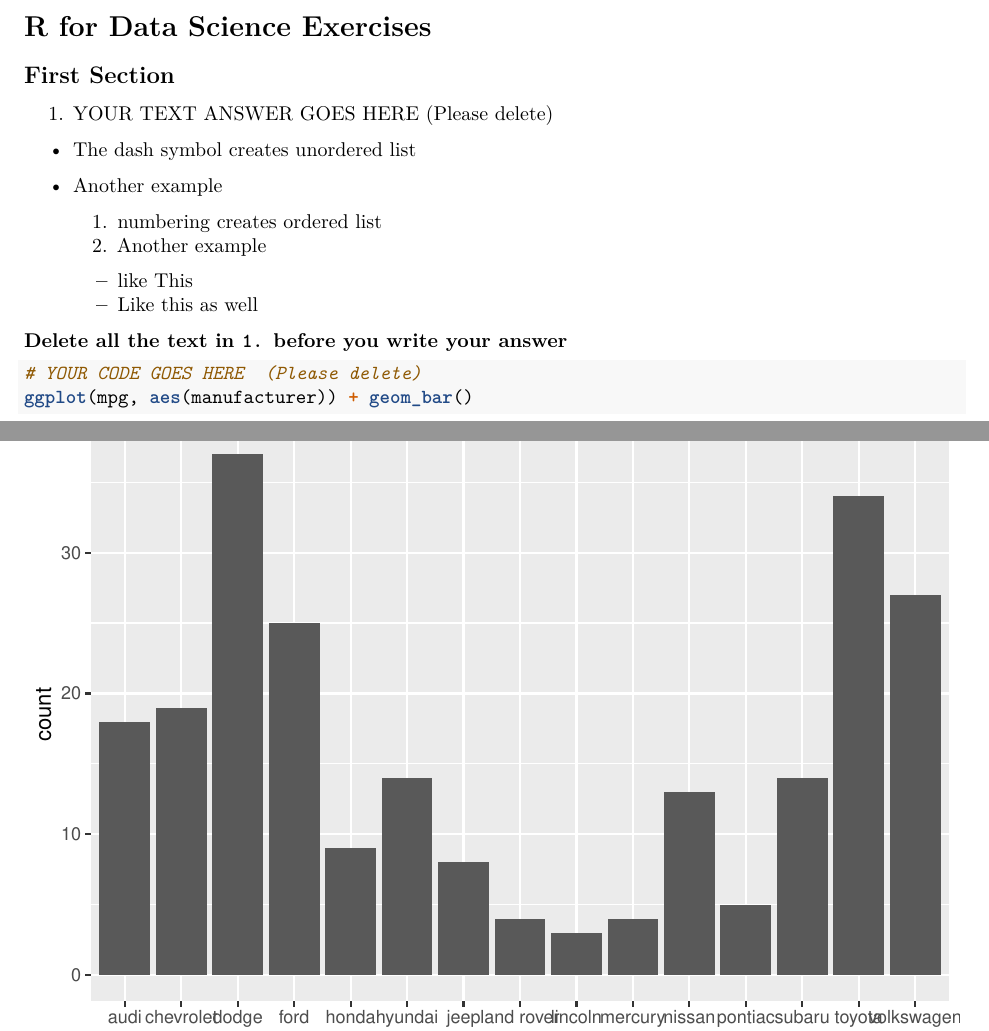
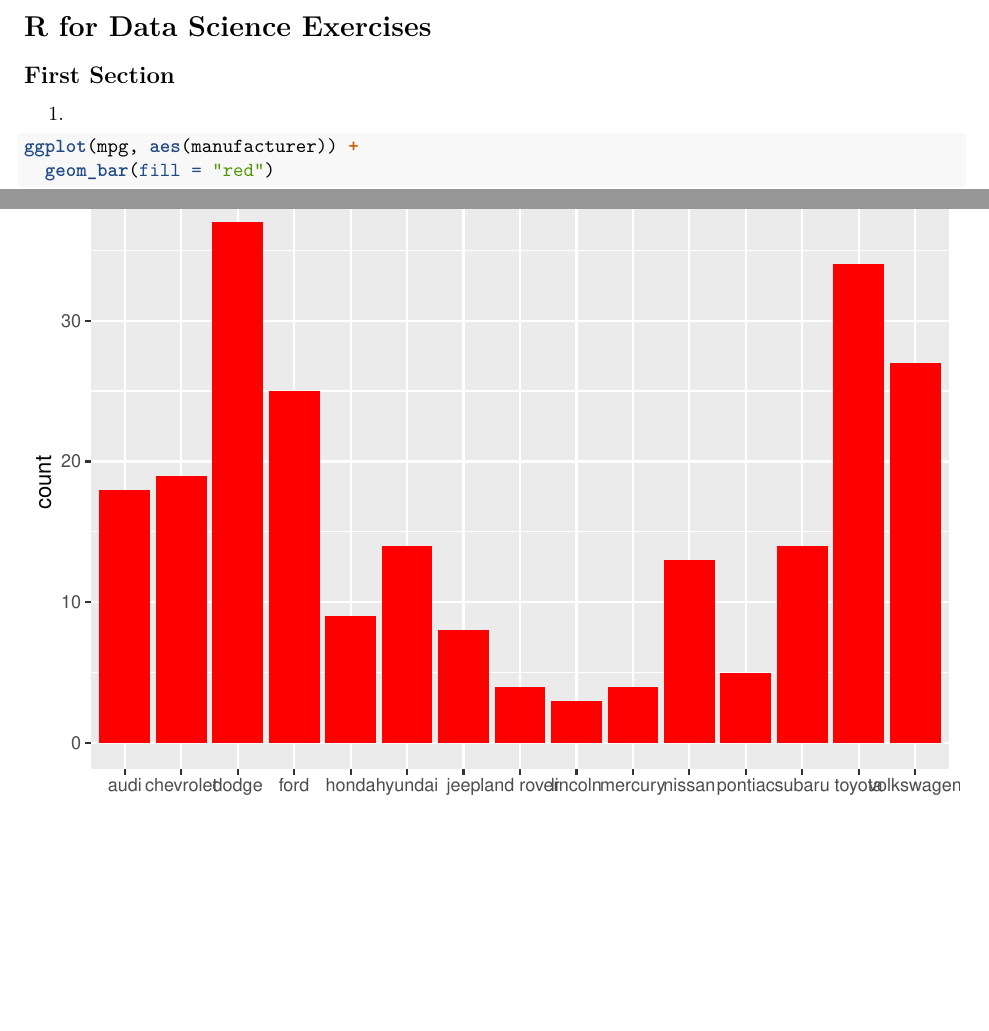
Before and after one commit to datasci-harris/git_23_test, an R Markdown document (pset_template.Rmd): two parts of pages 1 and 2 of 3, joined at a grey line, cut so that both start at the same text, the shorter picture padded with empty space. Rendered offline with R 4.5, knitr and Pandoc, then LaTeX, with nearby package versions.

Commit message:
answer 1 is red

````diff
--- a/pset_template.Rmd
+++ b/pset_template.Rmd
@@ -31,23 +31,10 @@ Late coins used this pset: 0. Late coins left: 4. <!--You may use one for a give
 
 <!--(Notice the use of two `##`)-->
 
-1.  YOUR TEXT ANSWER GOES HERE (Please delete)
-
--   The dash symbol creates unordered list
-
--   Another example
-
-    1.  numbering creates ordered list
-    2.  Another example
-
-    -   like This
-    -   Like this as well
-
-**Delete all the text in `1.` before you write your answer**
-
+1.
 ```{r}
-# YOUR CODE GOES HERE  (Please delete)
-ggplot(mpg, aes(manufacturer)) + geom_bar()
+ggplot(mpg, aes(manufacturer)) +
+  geom_bar(fill = "red")
 ```
 
 
````
